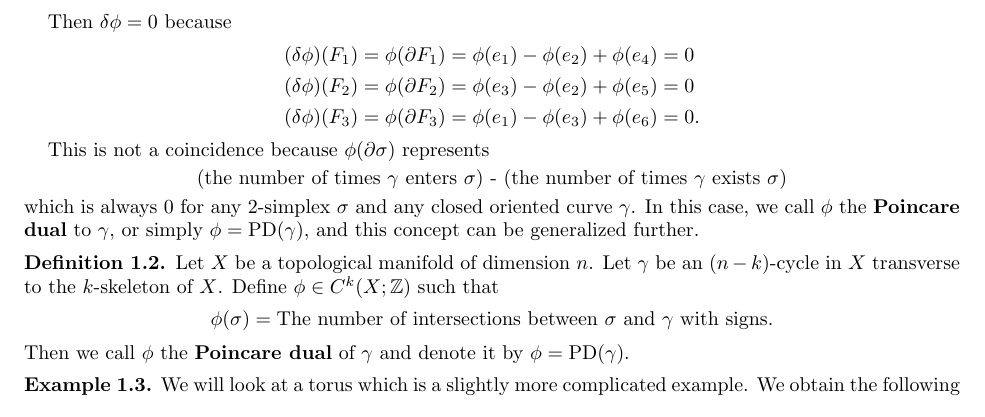
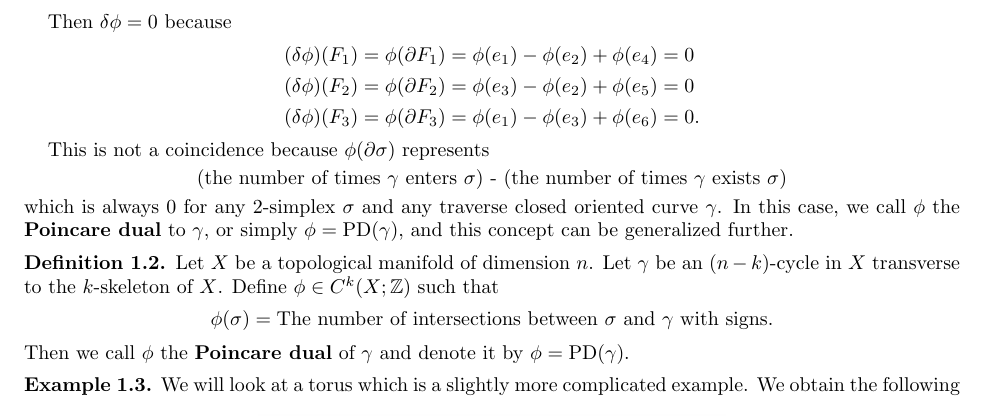
Before and after one commit to hidenori-shinohara/algebraic_toplogy_notes, a LaTeX paper (algebraic_topology_2.tex): part of page 2 of 5, cut so that both start at the same text. Compiled offline with pdfLaTeX.

Commit message:
Fix a typo

```diff
--- a/algebraic_topology_2.tex
+++ b/algebraic_topology_2.tex
@@ -121,7 +121,7 @@
   \begin{center}
     (the number of times $\gamma$ enters $\sigma$) - (the number of times $\gamma$ exists $\sigma$)
   \end{center}
-  which is always 0 for any 2-simplex $\sigma$ and any closed oriented curve $\gamma$.
+  which is always 0 for any 2-simplex $\sigma$ and any traverse closed oriented curve $\gamma$.
   In this case, we call $\phi$ the \textbf{Poincare dual} to $\gamma$, or simply $\phi = \PD(\gamma)$, and this concept can be generalized further.
 \end{exmp}
 
```
